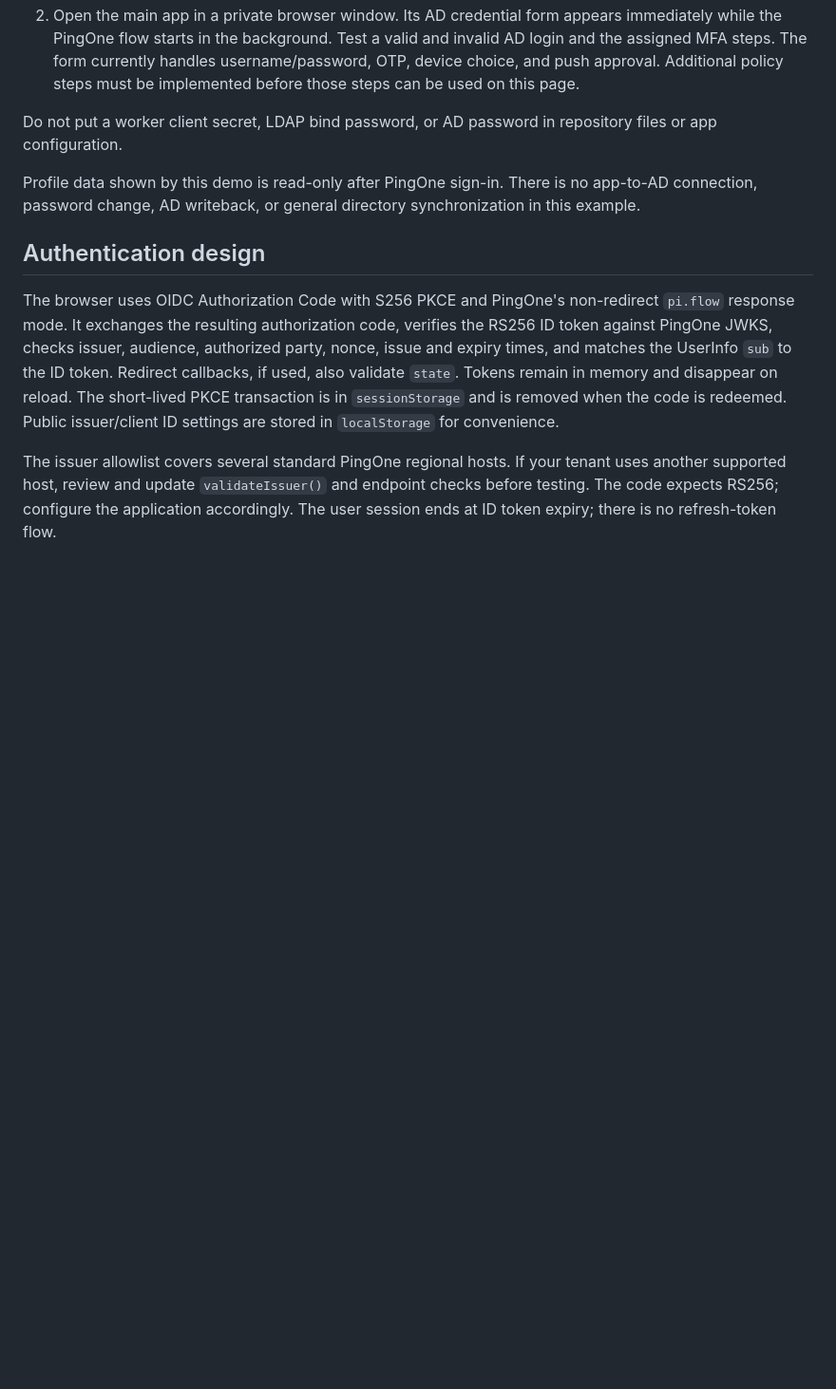
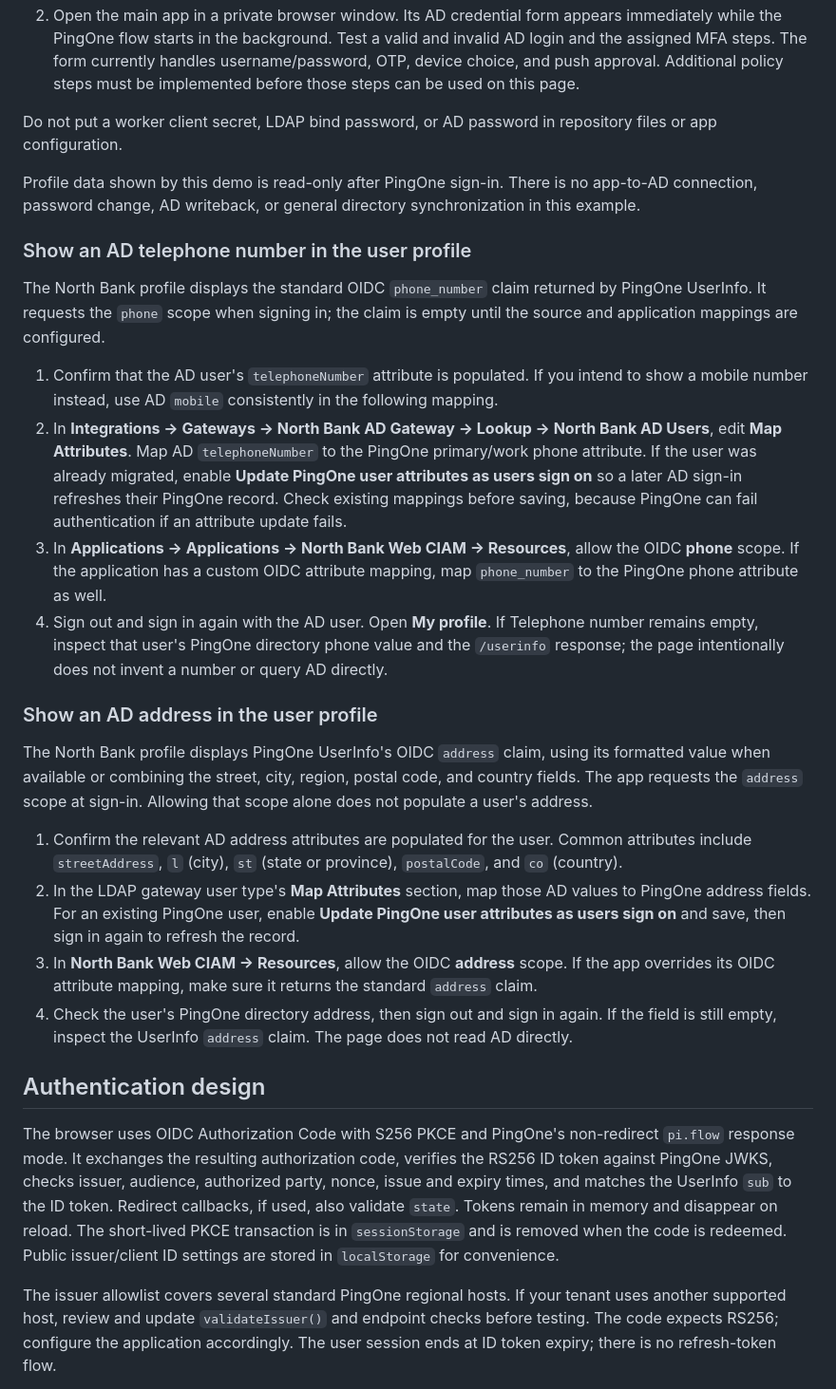
Before and after one commit to johnpelquingua/north-bank-identity-demo, a Markdown page: README.md, the part around one of its changes. Shown at 95% size. Rendered like a GitHub page; blank space fills up the shorter version.

Commit message:
Document AD phone and address mappings

```diff
--- a/README.md
+++ b/README.md
@@ -58,6 +58,24 @@ The hosted app is preconfigured with the North Bank PingOne sandbox issuer and p
 Do not put a worker client secret, LDAP bind password, or AD password in repository files or app configuration.
 
 Profile data shown by this demo is read-only after PingOne sign-in. There is no app-to-AD connection, password change, AD writeback, or general directory synchronization in this example.
+
+### Show an AD telephone number in the user profile
+
+The North Bank profile displays the standard OIDC `phone_number` claim returned by PingOne UserInfo. It requests the `phone` scope when signing in; the claim is empty until the source and application mappings are configured.
+
+1. Confirm that the AD user's `telephoneNumber` attribute is populated. If you intend to show a mobile number instead, use AD `mobile` consistently in the following mapping.
+2. In **Integrations → Gateways → North Bank AD Gateway → Lookup → North Bank AD Users**, edit **Map Attributes**. Map AD `telephoneNumber` to the PingOne primary/work phone attribute. If the user was already migrated, enable **Update PingOne user attributes as users sign on** so a later AD sign-in refreshes their PingOne record. Check existing mappings before saving, because PingOne can fail authentication if an attribute update fails.
+3. In **Applications → Applications → North Bank Web CIAM → Resources**, allow the OIDC **phone** scope. If the application has a custom OIDC attribute mapping, map `phone_number` to the PingOne phone attribute as well.
+4. Sign out and sign in again with the AD user. Open **My profile**. If Telephone number remains empty, inspect that user's PingOne directory phone value and the `/userinfo` response; the page intentionally does not invent a number or query AD directly.
+
+### Show an AD address in the user profile
+
+The North Bank profile displays PingOne UserInfo's OIDC `address` claim, using its formatted value when available or combining the street, city, region, postal code, and country fields. The app requests the `address` scope at sign-in. Allowing that scope alone does not populate a user's address.
+
+1. Confirm the relevant AD address attributes are populated for the user. Common attributes include `streetAddress`, `l` (city), `st` (state or province), `postalCode`, and `co` (country).
+2. In the LDAP gateway user type's **Map Attributes** section, map those AD values to PingOne address fields. For an existing PingOne user, enable **Update PingOne user attributes as users sign on** and save, then sign in again to refresh the record.
+3. In **North Bank Web CIAM → Resources**, allow the OIDC **address** scope. If the app overrides its OIDC attribute mapping, make sure it returns the standard `address` claim.
+4. Check the user's PingOne directory address, then sign out and sign in again. If the field is still empty, inspect the UserInfo `address` claim. The page does not read AD directly.
 
 ## Authentication design
 
```
Also changed, not shown: other parts of README.md (+2 -2 lines).
